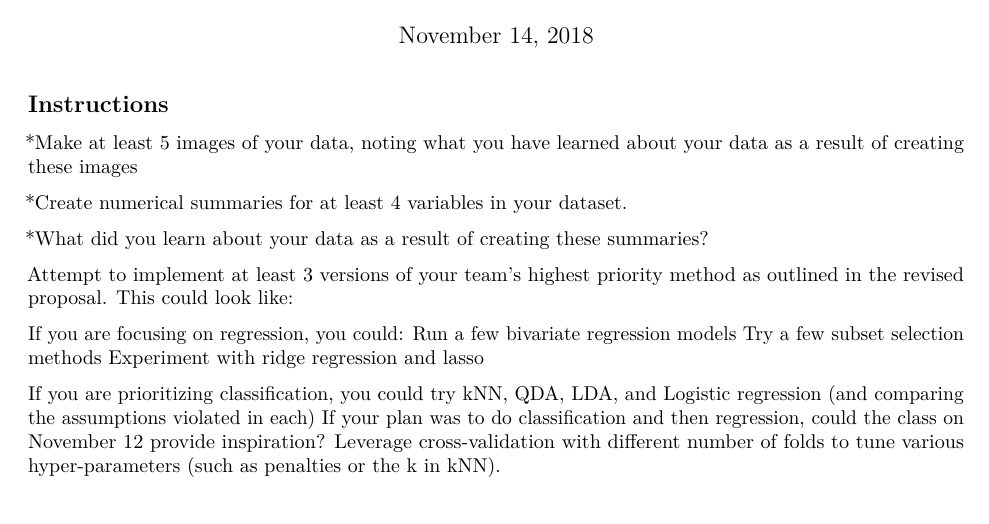
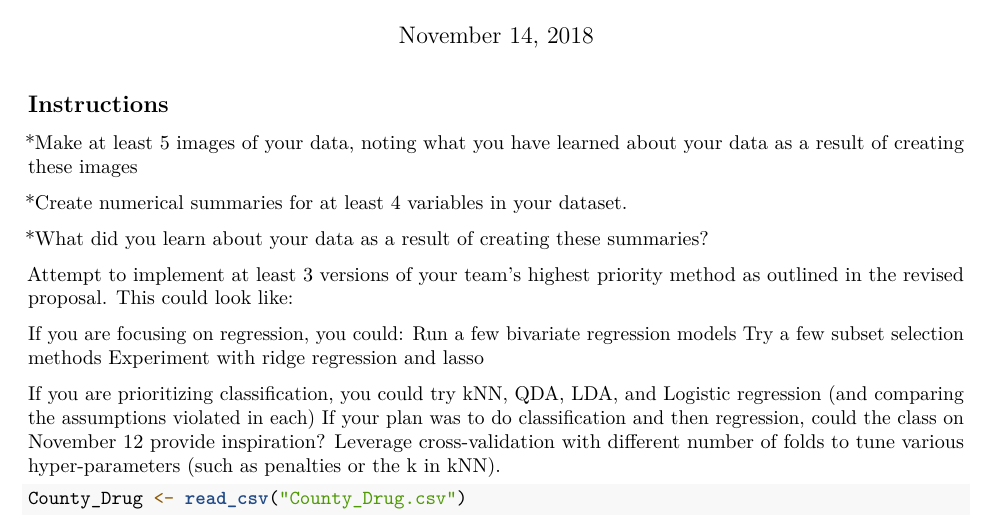
Before and after one commit to jybaran/country_drug, an R Markdown document (Rmd File.Rmd): part of the page, cut so that both start at the same text. Rendered offline with R 4.5, knitr and Pandoc, then LaTeX, with nearby package versions; common packages that the code uses without loading them are loaded.

Commit message:
Importing data set

````diff
--- a/Rmd File.Rmd
+++ b/Rmd File.Rmd
@@ -25,5 +25,5 @@ If your plan was to do classification and then regression, could the class on No
 Leverage cross-validation with different number of folds to tune various hyper-parameters (such as penalties or the k in kNN).
 
 ```{r, message = FALSE, warning = FALSE}
-
+County_Drug <- read_csv("County_Drug.csv")
 ```
````
